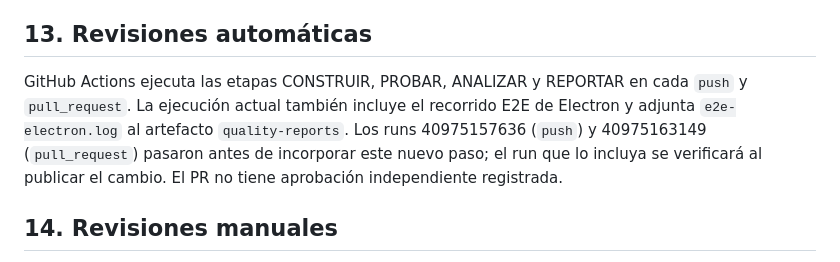
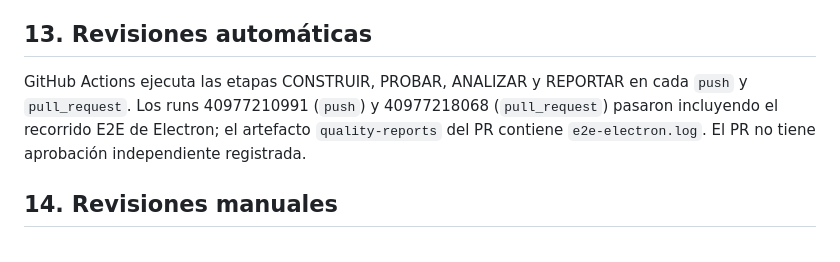
Before and after one commit to Acsa-Jael-Reyes-Gomez/SoporteTecnico-Calidad, a Markdown page: docs/SQA-Plan.md, the part around the change. Rendered like a GitHub page.

```diff
--- a/docs/SQA-Plan.md
+++ b/docs/SQA-Plan.md
@@ -74,7 +74,7 @@ El workflow falla si `npm run build`, `npm test`, `npm run test:e2e`, `npm run t
 
 ## 13. Revisiones automáticas
 
-GitHub Actions ejecuta las etapas CONSTRUIR, PROBAR, ANALIZAR y REPORTAR en cada `push` y `pull_request`. La ejecución actual también incluye el recorrido E2E de Electron y adjunta `e2e-electron.log` al artefacto `quality-reports`. Los runs 40975157636 (`push`) y 40975163149 (`pull_request`) pasaron antes de incorporar este nuevo paso; el run que lo incluya se verificará al publicar el cambio. El PR no tiene aprobación independiente registrada.
+GitHub Actions ejecuta las etapas CONSTRUIR, PROBAR, ANALIZAR y REPORTAR en cada `push` y `pull_request`. Los runs 40977210991 (`push`) y 40977218068 (`pull_request`) pasaron incluyendo el recorrido E2E de Electron; el artefacto `quality-reports` del PR contiene `e2e-electron.log`. El PR no tiene aprobación independiente registrada.
 
 ## 14. Revisiones manuales
 
```
Also changed, not shown: docs/calidad/ESTADO-REQUISITOS.md (+4 -3 lines), docs/calidad/EVIDENCIAS_EJECUCION.md (+3 -1 lines).
